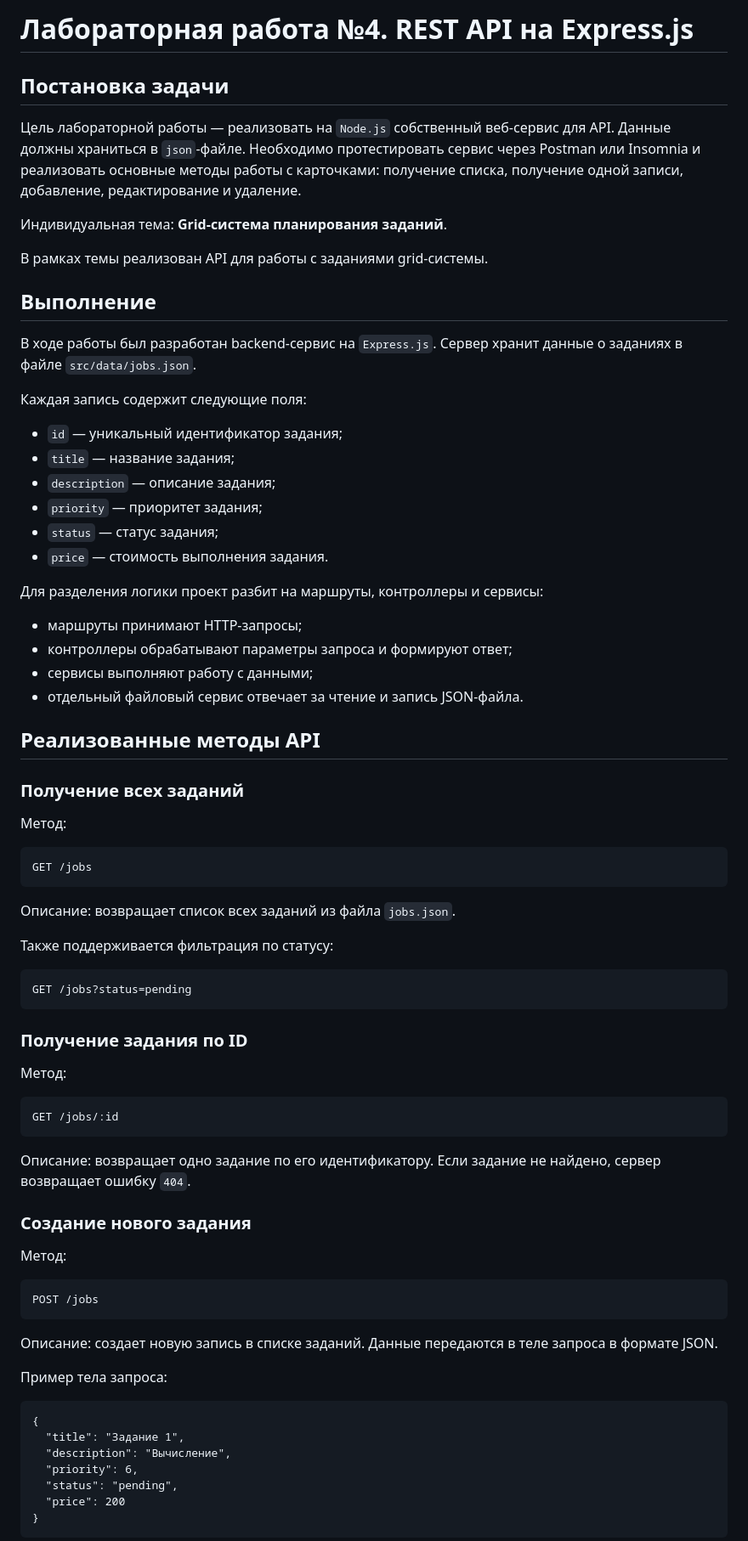
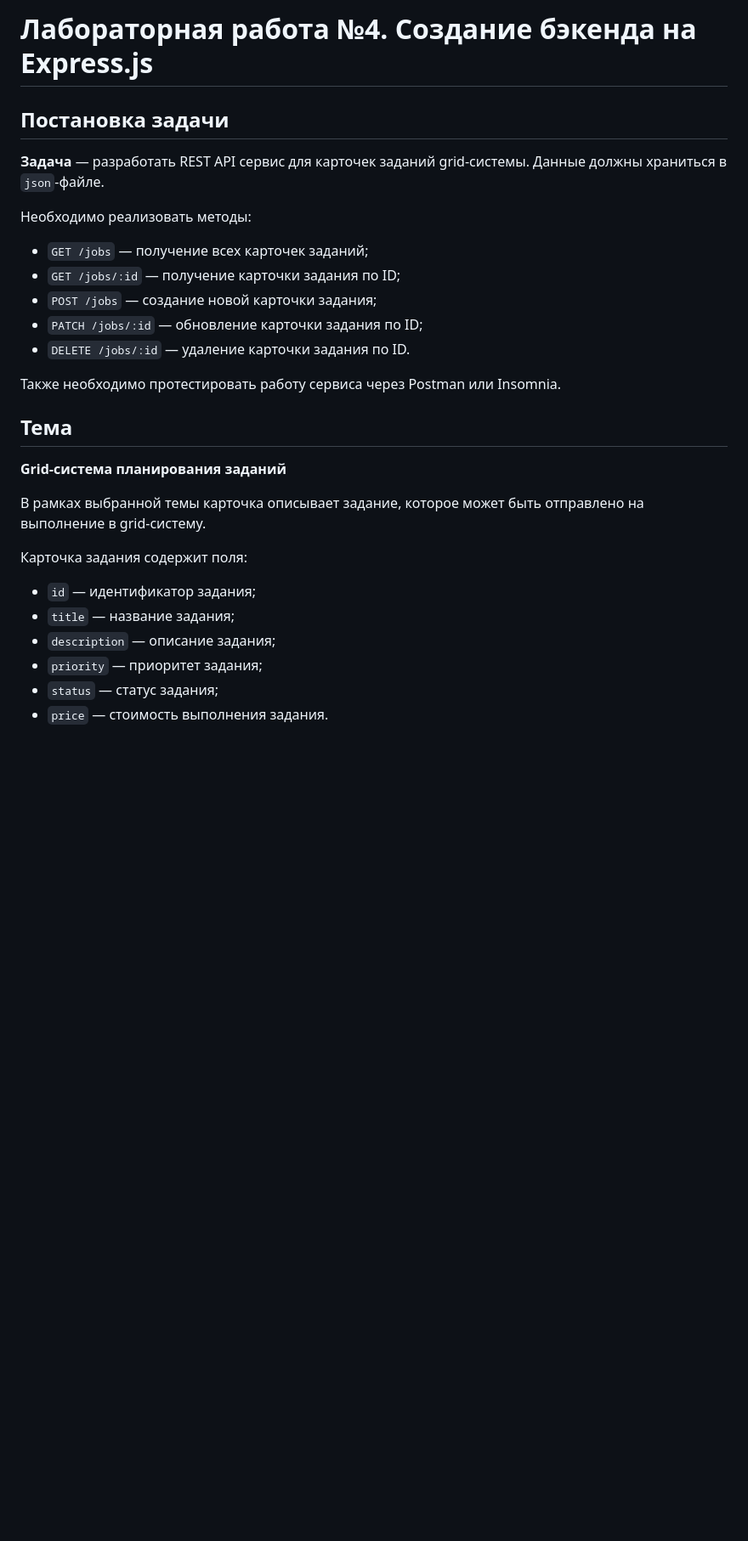
Before and after one commit to spiraljp/Kostylev_4SEM, a Markdown page: README.md, the part around one of its changes. Shown at 85% size. GitHub-like rendering; blank space fills up the shorter version.

```diff
--- a/README.md
+++ b/README.md
@@ -1,70 +1,31 @@
-# Лабораторная работа №4. REST API на Express.js
+# Лабораторная работа №4. Создание бэкенда на Express.js
 
 ## Постановка задачи
 
-Цель лабораторной работы — реализовать на `Node.js` собственный веб-сервис для API. Данные должны храниться в `json`-файле. Необходимо протестировать сервис через Postman или Insomnia и реализовать основные методы работы с карточками: получение списка, получение одной записи, добавление, редактирование и удаление.
+**Задача** — разработать REST API сервис для карточек заданий grid-системы. Данные должны храниться в `json`-файле.
 
-Индивидуальная тема: **Grid-система планирования заданий**.
+Необходимо реализовать методы:
 
-В рамках темы реализован API для работы с заданиями grid-системы.
+- `GET /jobs` — получение всех карточек заданий;
+- `GET /jobs/:id` — получение карточки задания по ID;
+- `POST /jobs` — создание новой карточки задания;
+- `PATCH /jobs/:id` — обновление карточки задания по ID;
+- `DELETE /jobs/:id` — удаление карточки задания по ID.
 
-## Выполнение
+Также необходимо протестировать работу сервиса через Postman или Insomnia.
 
-В ходе работы был разработан backend-сервис на `Express.js`. Сервер хранит данные о заданиях в файле `src/data/jobs.json`.
+## Тема
 
-Каждая запись содержит следующие поля:
+**Grid-система планирования заданий**
 
-- `id` — уникальный идентификатор задания;
+В рамках выбранной темы карточка описывает задание, которое может быть отправлено на выполнение в grid-систему.
+
+Карточка задания содержит поля:
+
+- `id` — идентификатор задания;
 - `title` — название задания;
 - `description` — описание задания;
 - `priority` — приоритет задания;
 - `status` — статус задания;
 - `price` — стоимость выполнения задания.
 
-Для разделения логики проект разбит на маршруты, контроллеры и сервисы:
-
-- маршруты принимают HTTP-запросы;
-- контроллеры обрабатывают параметры запроса и формируют ответ;
-- сервисы выполняют работу с данными;
-- отдельный файловый сервис отвечает за чтение и запись JSON-файла.
-
-## Реализованные методы API
-
-### Получение всех заданий
-
-Метод:
-
-    GET /jobs
-
-Описание: возвращает список всех заданий из файла `jobs.json`.
-
-Также поддерживается фильтрация по статусу:
-
-    GET /jobs?status=pending
-
-### Получение задания по ID
-
-Метод:
-
-    GET /jobs/:id
-
-Описание: возвращает одно задание по его идентификатору. Если задание не найдено, сервер возвращает ошибку `404`.
-
-### Создание нового задания
-
-Метод:
-
-    POST /jobs
-
-Описание: создает новую запись в списке заданий. Данные передаются в теле запроса в формате JSON.
-
-Пример тела запроса:
-
-    {
-      "title": "Задание 1",
-      "description": "Вычисление",
-      "priority": 6,
-      "status": "pending",
-      "price": 200
-    }
-
```
Also changed, not shown: other parts of README.md (+117 -161 lines).
